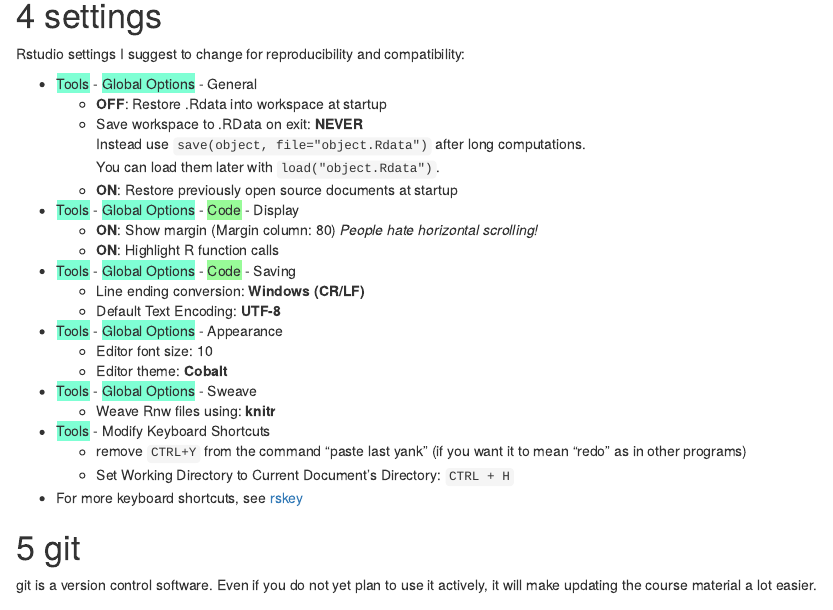
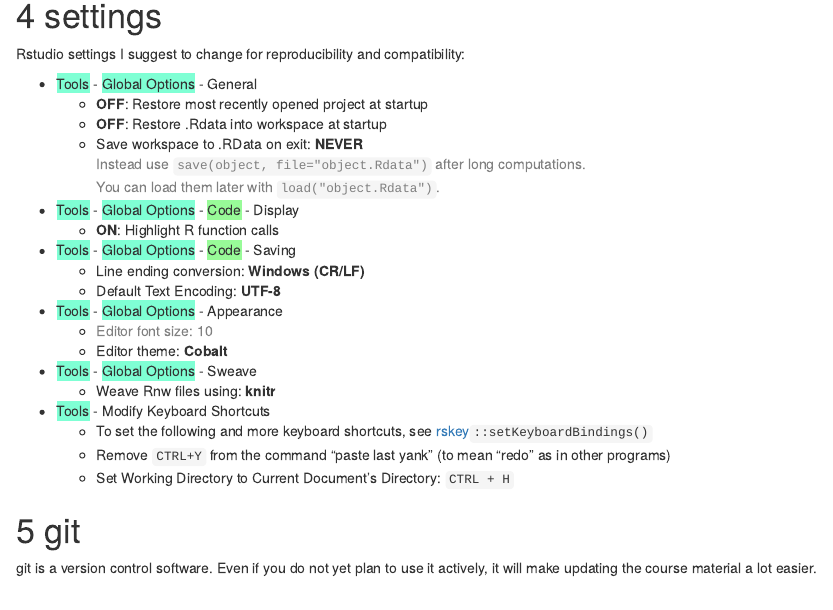
Before and after one commit to brry/course, an R Markdown document (website/index.Rmd): the page in a window 1100 px wide, from 1540 px down. Rendered offline with R 4.5, knitr and Pandoc, with nearby package versions; drawn as R Markdown's standard HTML page in place of the format the file asks for.

Commit message:
website Rstudio settings updated

```diff
--- a/website/index.Rmd
+++ b/website/index.Rmd
@@ -108,26 +108,25 @@
 Rstudio settings I suggest to change for reproducibility and compatibility:
 
 - <span style="background-color:aquamarine">Tools</span> - <span style="background-color:aquamarine">Global Options</span> - General
+    - **OFF**: Restore most recently opened project at startup
     - **OFF**: Restore .Rdata into workspace at startup
     - Save workspace to .RData on exit: **NEVER**
-Instead use `save(object, file="object.Rdata")` after long computations.
-You can load them later with `load("object.Rdata")`.
-    - **ON**: Restore previously open source documents at startup
+<span style="color:grey">Instead use `save(object, file="object.Rdata")` after long computations.
+You can load them later with `load("object.Rdata")`.</span>
 - <span style="background-color:aquamarine">Tools</span> - <span style="background-color:aquamarine">Global Options</span> - <span style="background-color:palegreen">Code</span> - Display
-    - **ON**: Show margin (Margin column: 80)  *People hate horizontal scrolling!*
     - **ON**: Highlight R function calls
 - <span style="background-color:aquamarine">Tools</span> - <span style="background-color:aquamarine">Global Options</span> - <span style="background-color:palegreen">Code</span> - Saving
     - Line ending conversion: **Windows (CR/LF)**
     - Default Text Encoding: **UTF-8**
 - <span style="background-color:aquamarine">Tools</span> - <span style="background-color:aquamarine">Global Options</span> - Appearance
-    - Editor font size: 10
+    - <span style="color:grey"> Editor font size: 10</span>
     - Editor theme: **Cobalt**
 - <span style="background-color:aquamarine">Tools</span> - <span style="background-color:aquamarine">Global Options</span> - Sweave
     - Weave Rnw files using: **knitr**
 - <span style="background-color:aquamarine">Tools</span> - Modify Keyboard Shortcuts
-    - remove `CTRL+Y` from the command "paste last yank" (if you want it to mean "redo" as in other programs)
+    - To set the following and more keyboard shortcuts, see [rskey](https://github.com/brry/rskey#rskey)`::setKeyboardBindings()`
+    - Remove `CTRL+Y` from the command "paste last yank" (to mean "redo" as in other programs)
     - Set Working Directory to Current Document's Directory: `CTRL + H`
-- For more keyboard shortcuts, see [rskey](https://github.com/brry/rskey#rskey)
 
 
 
```
